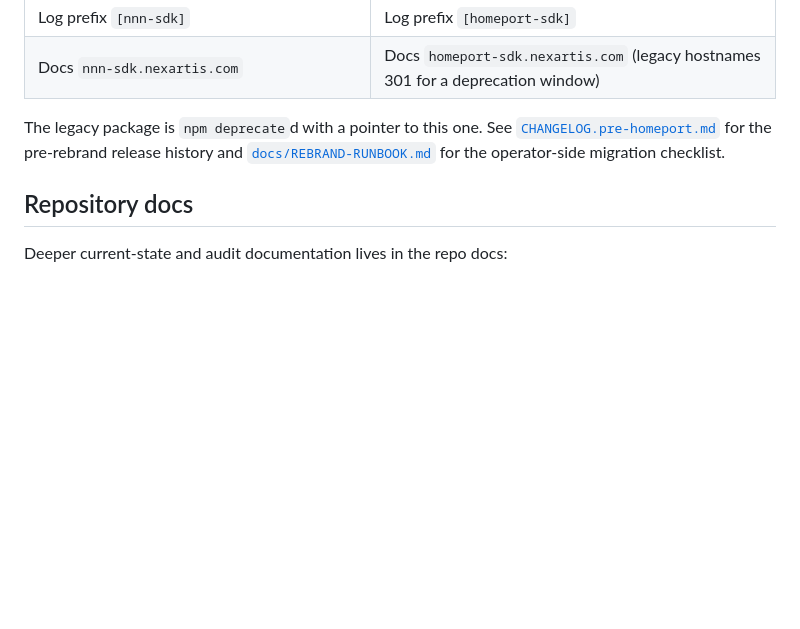
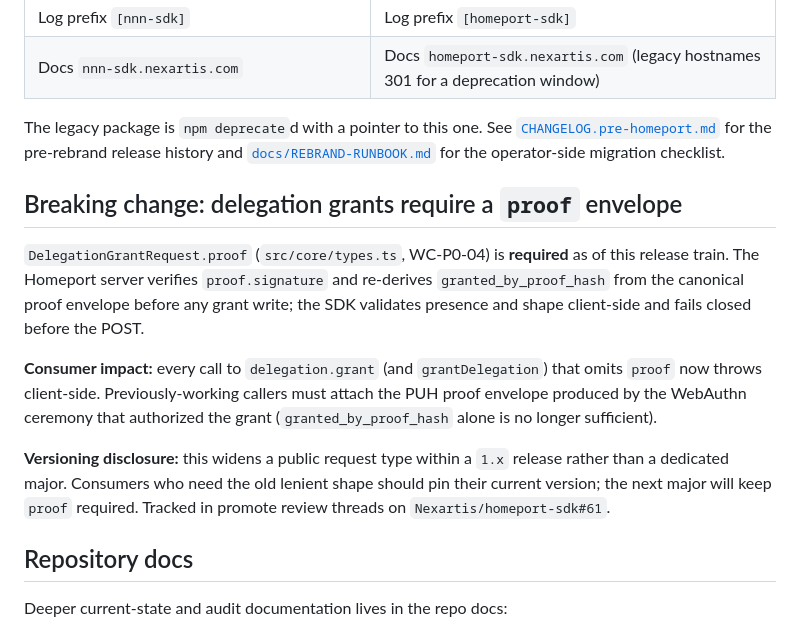
Before and after one commit to Nexartis/homeport-sdk, a Markdown page: README.md, the part around the change. Drawn GitHub-style; blank space fills up the shorter version.

Commit message:
docs(delegation): disclose required proof envelope as a breaking wire change
Documents the WC-P0-04 proof requirement on DelegationGrantRequest:
consumer impact, migration path, and the versioning disclosure that
the widening shipped inside the 1.x train instead of a dedicated major.

Resolves the breaking-change review threads on promote PR #61.

Signed-off-by: Tony Rose <tony@nexartis.com>

```diff
--- a/README.md
+++ b/README.md
@@ -164,6 +164,14 @@ pnpm add @nexartis/homeport-sdk
 
 The legacy package is `npm deprecate`d with a pointer to this one. See [`CHANGELOG.pre-homeport.md`](./CHANGELOG.pre-homeport.md) for the pre-rebrand release history and [`docs/REBRAND-RUNBOOK.md`](./docs/REBRAND-RUNBOOK.md) for the operator-side migration checklist.
 
+## Breaking change: delegation grants require a `proof` envelope
+
+`DelegationGrantRequest.proof` (`src/core/types.ts`, WC-P0-04) is **required** as of this release train. The Homeport server verifies `proof.signature` and re-derives `granted_by_proof_hash` from the canonical proof envelope before any grant write; the SDK validates presence and shape client-side and fails closed before the POST.
+
+**Consumer impact:** every call to `delegation.grant` (and `grantDelegation`) that omits `proof` now throws client-side. Previously-working callers must attach the PUH proof envelope produced by the WebAuthn ceremony that authorized the grant (`granted_by_proof_hash` alone is no longer sufficient).
+
+**Versioning disclosure:** this widens a public request type within a `1.x` release rather than a dedicated major. Consumers who need the old lenient shape should pin their current version; the next major will keep `proof` required. Tracked in promote review threads on `Nexartis/homeport-sdk#61`.
+
 ## Repository docs
 
 Deeper current-state and audit documentation lives in the repo docs:
```
